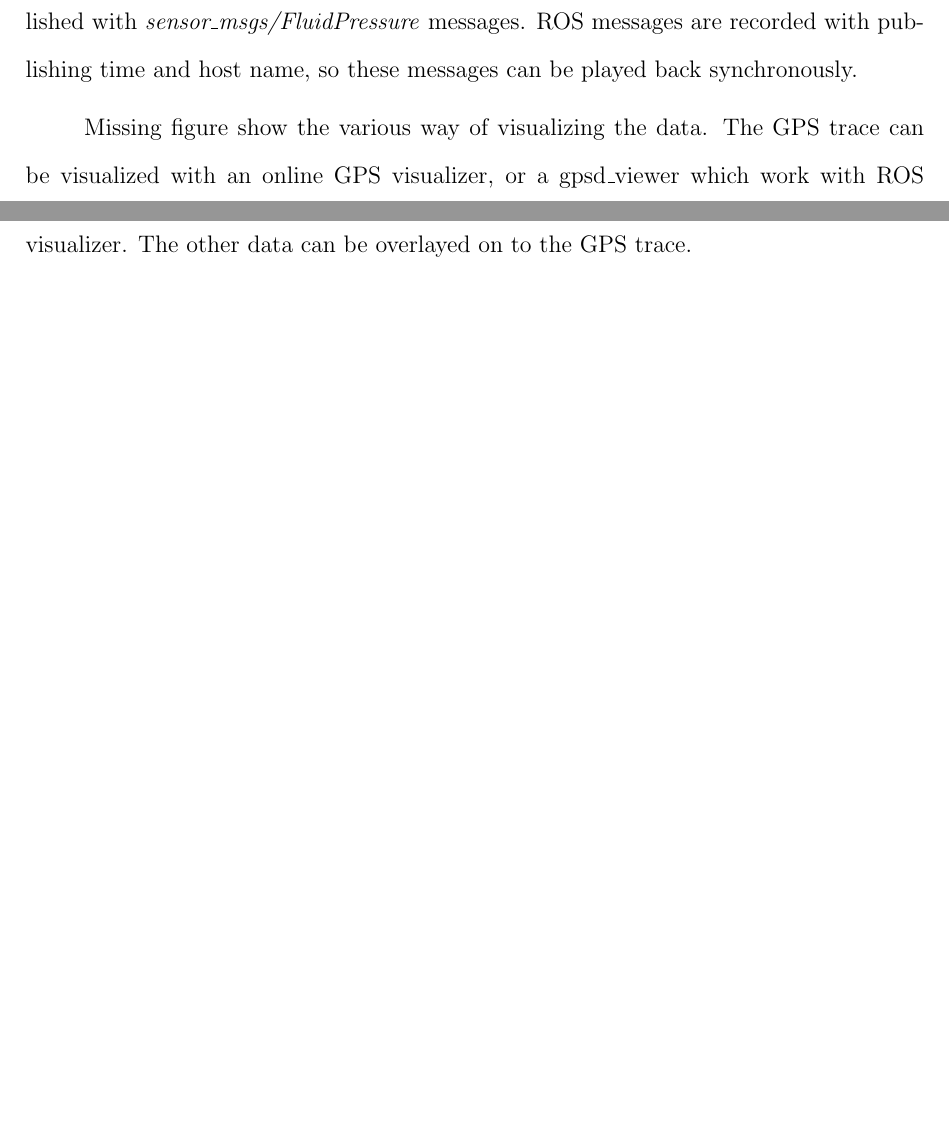
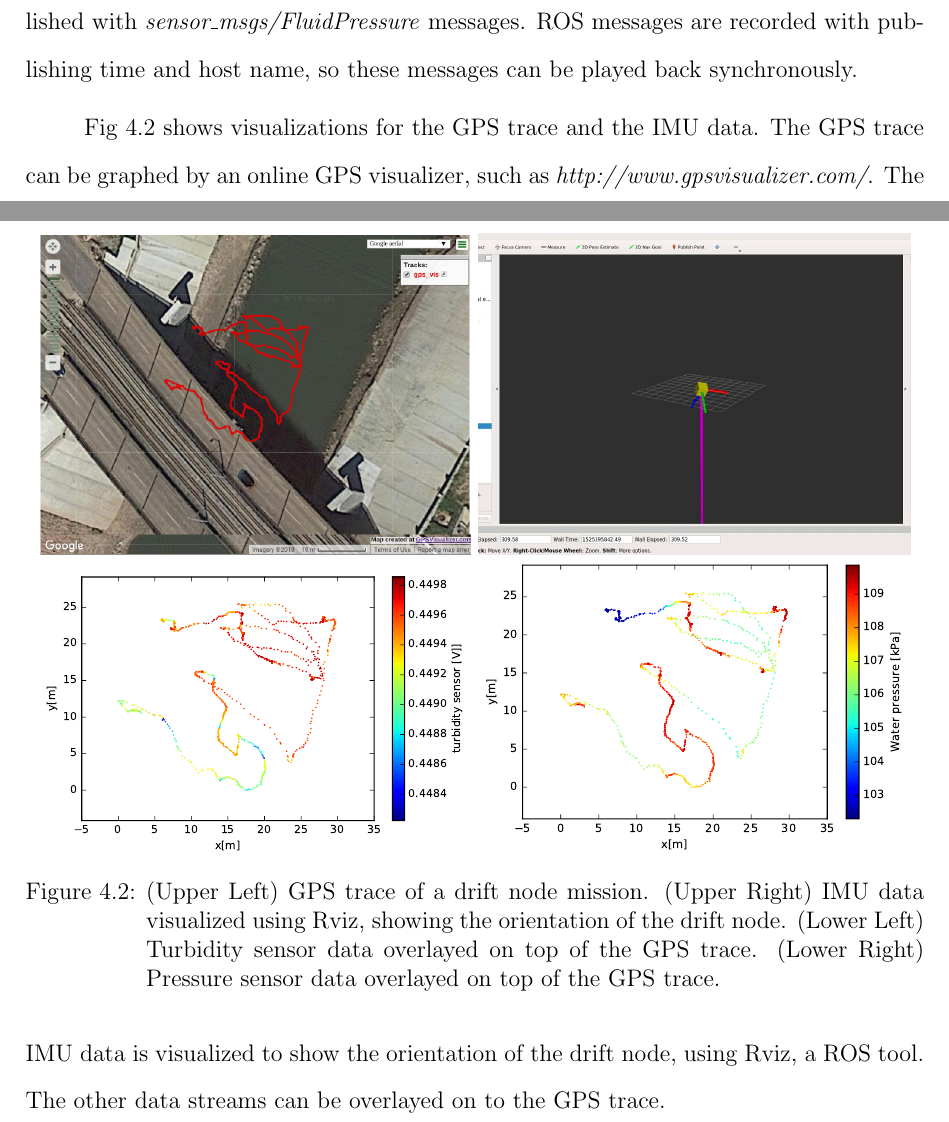
Before and after one commit to RoboticSwarmControl/AnNguyen-Thesis, a LaTeX thesis (An_thesis.tex, which reads chap/driftnode/design.tex): two parts of pages 62 and 63 of 73, joined at a grey line, cut so that both start at the same text, the shorter picture padded with empty space. Compiled offline with pdfLaTeX.

Commit message:
added pictures for driftnode software

```diff
--- a/chap/driftnode/design.tex
+++ b/chap/driftnode/design.tex
@@ -59,3 +59,15 @@ Raspbian is based on Debian, which can run a simple version of the Robotics Oper
 ROS allow us to connect multiple software nodes hosted on multiple computers.
 This means we can easily connect one drift node to another, or a driftnode to a data collecting embedded computer carried on an AUV.
 
+\begin{figure}[h]
+	\begin{center}
+	\includegraphics[width=0.48\columnwidth]{driftnode/dn2_gps_demo.jpg}
+	\includegraphics[width=0.48\columnwidth]{driftnode/dn2_imu_demo.jpg}
+	\includegraphics[width=0.48\columnwidth]{driftnode/dn2_turb.pdf}
+	\includegraphics[width=0.48\columnwidth]{driftnode/dn2_press.pdf}
+	\caption[Driftnode]{
+		(Upper Left) GPS trace of a drift node mission.
+		(Upper Right) IMU data visualized using Rviz, showing the orientation of the drift node.
+		(Lower Left) Turbidity sensor data overlayed on top of the GPS trace.
+		(Lower Right) Pressure sensor data overlayed on top of the GPS trace.
+	} \label{fig:driftvis}
@@ -68,7 +84,8 @@ The range data is published with \textit{sensor\_msgs/Range} messages.
 The pressure data is published with \textit{sensor\_msgs/FluidPressure} messages.
 ROS messages are recorded with publishing time and host name, so these messages can be played back synchronously.
 
-Missing figure show the various way of visualizing the data.
-The GPS trace can be visualized with an online GPS visualizer, or a gpsd\_viewer which work with ROS \textit{sensor\_msgs/NavSatFix} messages.
-The IMU data can be visualized in Rviz, a ROS topic visualizer.
-The other data can be overlayed on to the GPS trace.
+
+Fig~\ref{fig:driftvis} shows visualizations for the GPS trace and the IMU data.
+The GPS trace can be graphed by an online GPS visualizer, such as \emph{http://www.gpsvisualizer.com/}.
+The IMU data is visualized to show the orientation of the drift node, using Rviz, a ROS tool.
+The other data streams can be overlayed on to the GPS trace.
```
Also changed, not shown: pictures/driftnode/dn2_gps_demo.jpg (added), pictures/driftnode/dn2_imu_demo.jpg (added), pictures/driftnode/dn2_press.pdf (added), pictures/driftnode/dn2_turb.pdf (added), chap/driftnode/design.tex (4 more changed lines).
